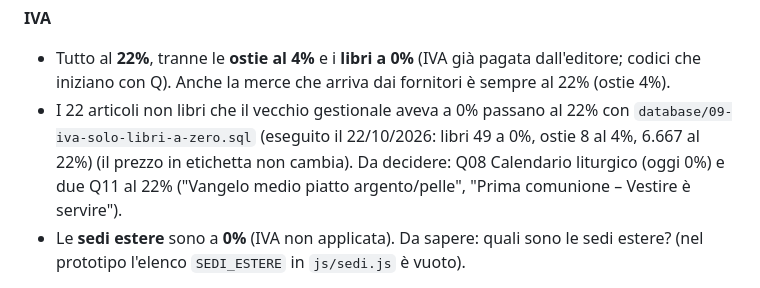
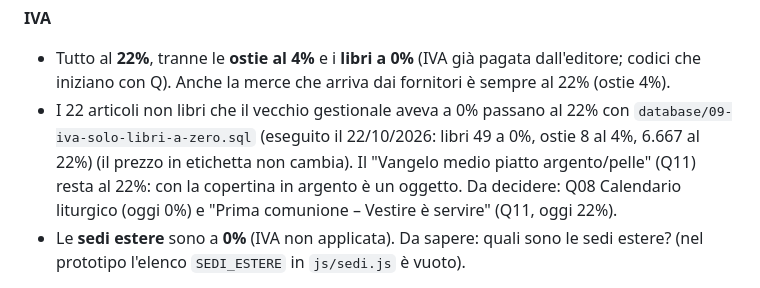
Before and after one commit to YarjGit/gestionale-magazzino, a Markdown page: PROGETTO.md, the part around the change. Rendered like a GitHub page.

Commit message:
IVA: il Vangelo con copertina in argento resta al 22%
Co-Authored-By: Claude Opus 5.5 <noreply@anthropic.com>

```diff
--- a/PROGETTO.md
+++ b/PROGETTO.md
@@ -62,8 +62,8 @@ Per vederlo: avviare `prototipo/server.ps1` e aprire http://localhost:8080/
 - Tutto al **22%**, tranne le **ostie al 4%** e i **libri a 0%** (IVA già pagata dall'editore; codici che iniziano con Q).
   Anche la merce che arriva dai fornitori è sempre al 22% (ostie 4%).
 - I 22 articoli non libri che il vecchio gestionale aveva a 0% passano al 22% con `database/09-iva-solo-libri-a-zero.sql` (eseguito il 22/10/2026: libri 49 a 0%, ostie 8 al 4%, 6.667 al 22%)
-  (il prezzo in etichetta non cambia). Da decidere: Q08 Calendario liturgico (oggi 0%) e due Q11 al 22%
-  ("Vangelo medio piatto argento/pelle", "Prima comunione – Vestire è servire").
+  (il prezzo in etichetta non cambia). Il "Vangelo medio piatto argento/pelle" (Q11) resta al 22%: con la copertina in argento è un oggetto.
+  Da decidere: Q08 Calendario liturgico (oggi 0%) e "Prima comunione – Vestire è servire" (Q11, oggi 22%).
 - Le **sedi estere** sono a **0%** (IVA non applicata). Da sapere: quali sono le sedi estere? (nel prototipo l'elenco `SEDI_ESTERE` in `js/sedi.js` è vuoto).
 
 **Da fare nel database (quando si salvano i movimenti)**: segnare l'anno di acquisto su ogni riga di carico e trasferimento, e calcolare la giacenza per sede, articolo e anno.
```
